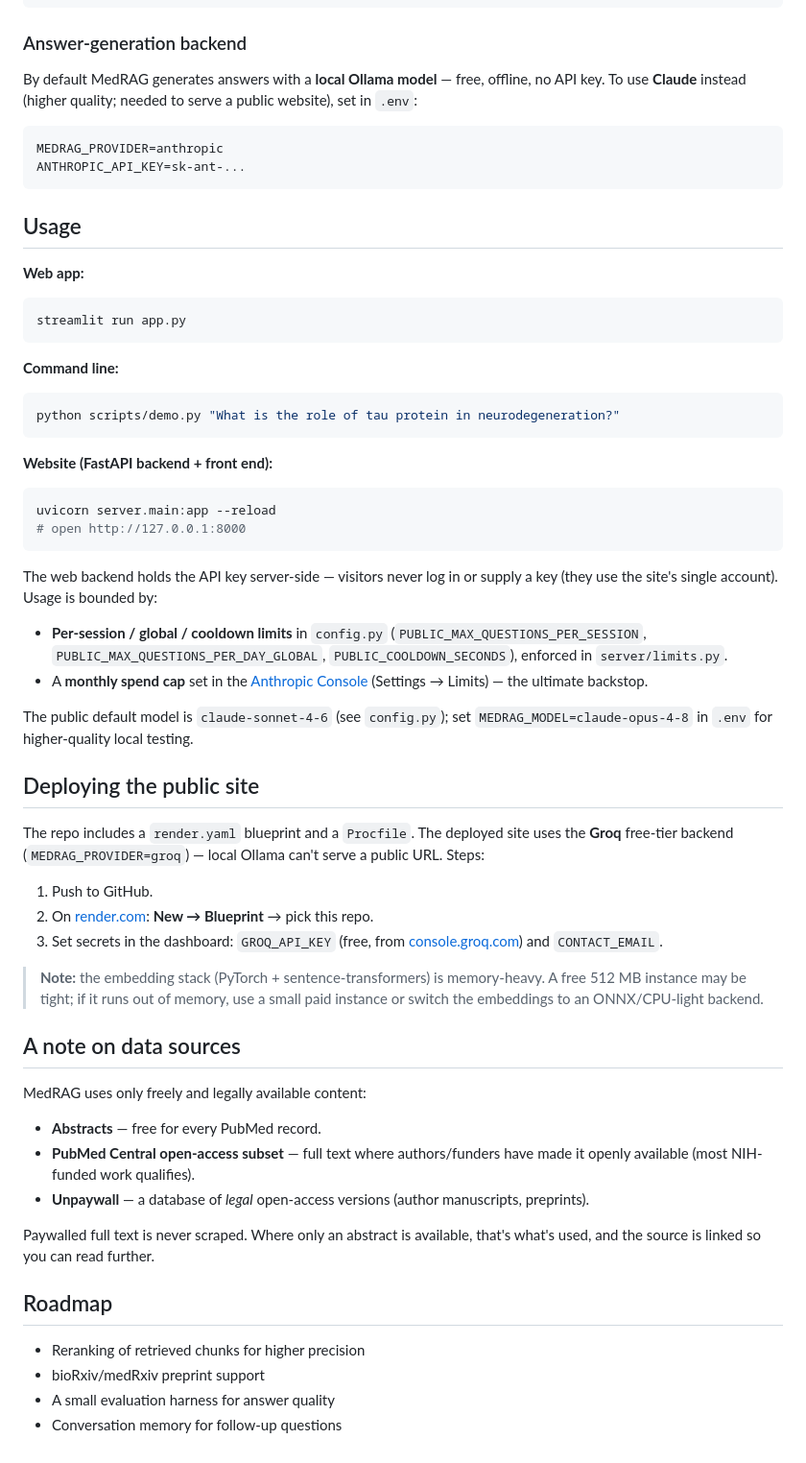
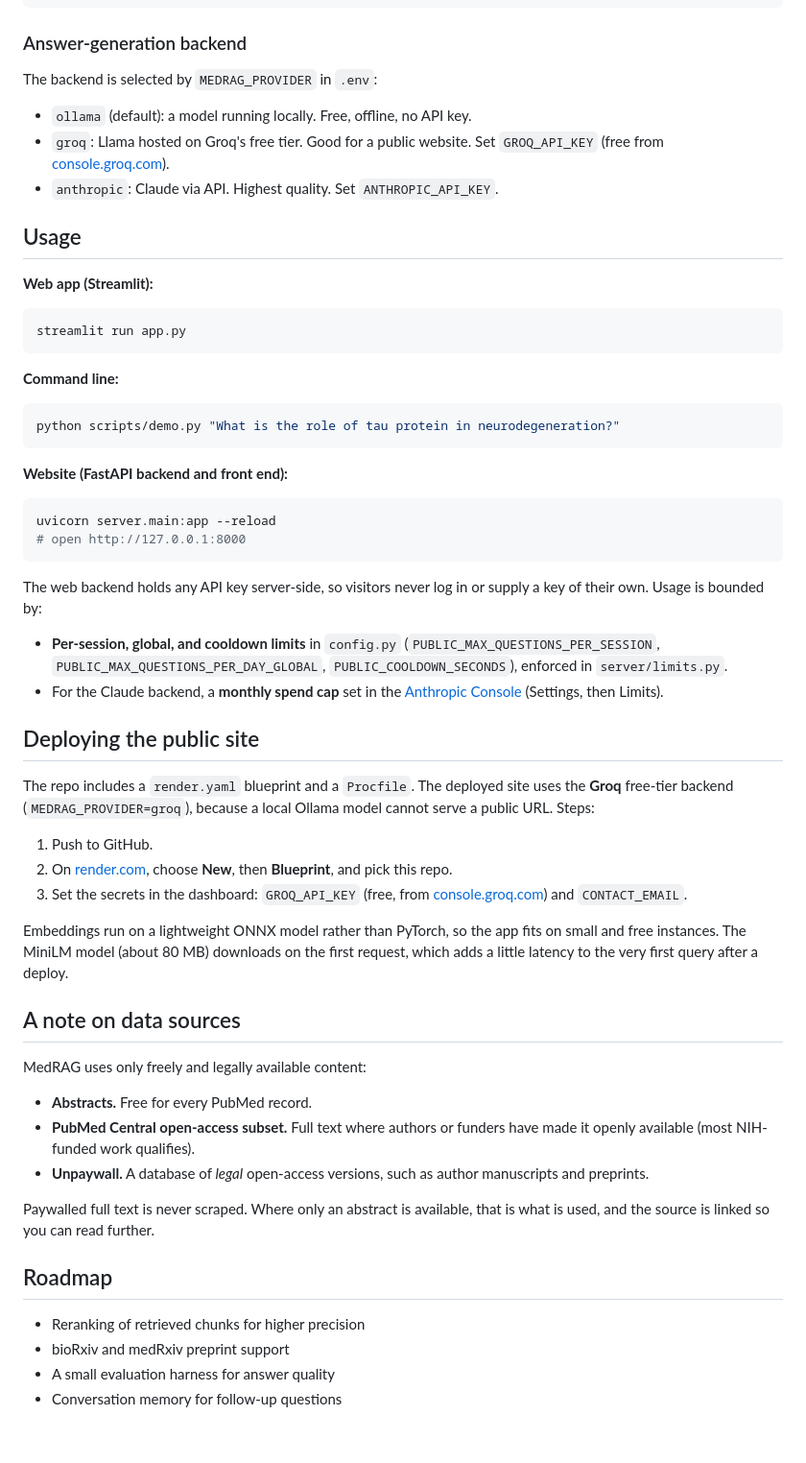
Before and after one commit to RodrigoSVieira12/medrag, a Markdown page: README.md, the part around one of its changes. Shown at 96% size. Rendered like a GitHub page.

````diff
--- a/README.md
+++ b/README.md
@@ -85,18 +87,16 @@ cp .env.example .env          # then edit .env
 
 ### Answer-generation backend
 
-By default MedRAG generates answers with a **local Ollama model** — free,
-offline, no API key. To use **Claude** instead (higher quality; needed to serve
-a public website), set in `.env`:
+The backend is selected by `MEDRAG_PROVIDER` in `.env`:
 
-```bash
-MEDRAG_PROVIDER=anthropic
-ANTHROPIC_API_KEY=sk-ant-...
-```
+- `ollama` (default): a model running locally. Free, offline, no API key.
+- `groq`: Llama hosted on Groq's free tier. Good for a public website.
+  Set `GROQ_API_KEY` (free from [console.groq.com](https://console.groq.com/keys)).
+- `anthropic`: Claude via API. Highest quality. Set `ANTHROPIC_API_KEY`.
 
 ## Usage
 
-**Web app:**
+**Web app (Streamlit):**
 
 ```bash
 streamlit run app.py
@@ -108,56 +108,55 @@ streamlit run app.py
 python scripts/demo.py "What is the role of tau protein in neurodegeneration?"
 ```
 
-**Website (FastAPI backend + front end):**
+**Website (FastAPI backend and front end):**
 
 ```bash
 uvicorn server.main:app --reload
 # open http://127.0.0.1:8000
 ```
 
-The web backend holds the API key server-side — visitors never log in or supply
-a key (they use the site's single account). Usage is bounded by:
+The web backend holds any API key server-side, so visitors never log in or
+supply a key of their own. Usage is bounded by:
 
-- **Per-session / global / cooldown limits** in `config.py`
+- **Per-session, global, and cooldown limits** in `config.py`
   (`PUBLIC_MAX_QUESTIONS_PER_SESSION`, `PUBLIC_MAX_QUESTIONS_PER_DAY_GLOBAL`,
   `PUBLIC_COOLDOWN_SECONDS`), enforced in `server/limits.py`.
-- A **monthly spend cap** set in the [Anthropic Console](https://console.anthropic.com/)
-  (Settings → Limits) — the ultimate backstop.
-
-The public default model is `claude-sonnet-4-6` (see `config.py`); set
-`MEDRAG_MODEL=claude-opus-4-8` in `.env` for higher-quality local testing.
+- For the Claude backend, a **monthly spend cap** set in the
+  [Anthropic Console](https://console.anthropic.com/) (Settings, then Limits).
 
 ## Deploying the public site
 
 The repo includes a `render.yaml` blueprint and a `Procfile`. The deployed site
-uses the **Groq** free-tier backend (`MEDRAG_PROVIDER=groq`) — local Ollama can't
-serve a public URL. Steps:
+uses the **Groq** free-tier backend (`MEDRAG_PROVIDER=groq`), because a local
+Ollama model cannot serve a public URL. Steps:
 
 1. Push to GitHub.
-2. On [render.com](https://render.com): **New → Blueprint** → pick this repo.
-3. Set secrets in the dashboard: `GROQ_API_KEY` (free, from
+2. On [render.com](https://render.com), choose **New**, then **Blueprint**, and
+   pick this repo.
+3. Set the secrets in the dashboard: `GROQ_API_KEY` (free, from
    [console.groq.com](https://console.groq.com/keys)) and `CONTACT_EMAIL`.
 
-> **Note:** the embedding stack (PyTorch + sentence-transformers) is memory-heavy.
-> A free 512 MB instance may be tight; if it runs out of memory, use a small paid
-> instance or switch the embeddings to an ONNX/CPU-light backend.
+Embeddings run on a lightweight ONNX model rather than PyTorch, so the app fits
+on small and free instances. The MiniLM model (about 80 MB) downloads on the
+first request, which adds a little latency to the very first query after a
+deploy.
 
 ## A note on data sources
 
 MedRAG uses only freely and legally available content:
 
-- **Abstracts** — free for every PubMed record.
-- **PubMed Central open-access subset** — full text where authors/funders have
+- **Abstracts.** Free for every PubMed record.
+- **PubMed Central open-access subset.** Full text where authors or funders have
   made it openly available (most NIH-funded work qualifies).
-- **Unpaywall** — a database of *legal* open-access versions (author
-  manuscripts, preprints).
+- **Unpaywall.** A database of *legal* open-access versions, such as author
+  manuscripts and preprints.
 
-Paywalled full text is never scraped. Where only an abstract is available,
-that's what's used, and the source is linked so you can read further.
+Paywalled full text is never scraped. Where only an abstract is available, that
+is what is used, and the source is linked so you can read further.
 
 ## Roadmap
 
 - Reranking of retrieved chunks for higher precision
-- bioRxiv/medRxiv preprint support
+- bioRxiv and medRxiv preprint support
 - A small evaluation harness for answer quality
 - Conversation memory for follow-up questions
````
Also changed, not shown: other parts of README.md (+31 -29 lines).
